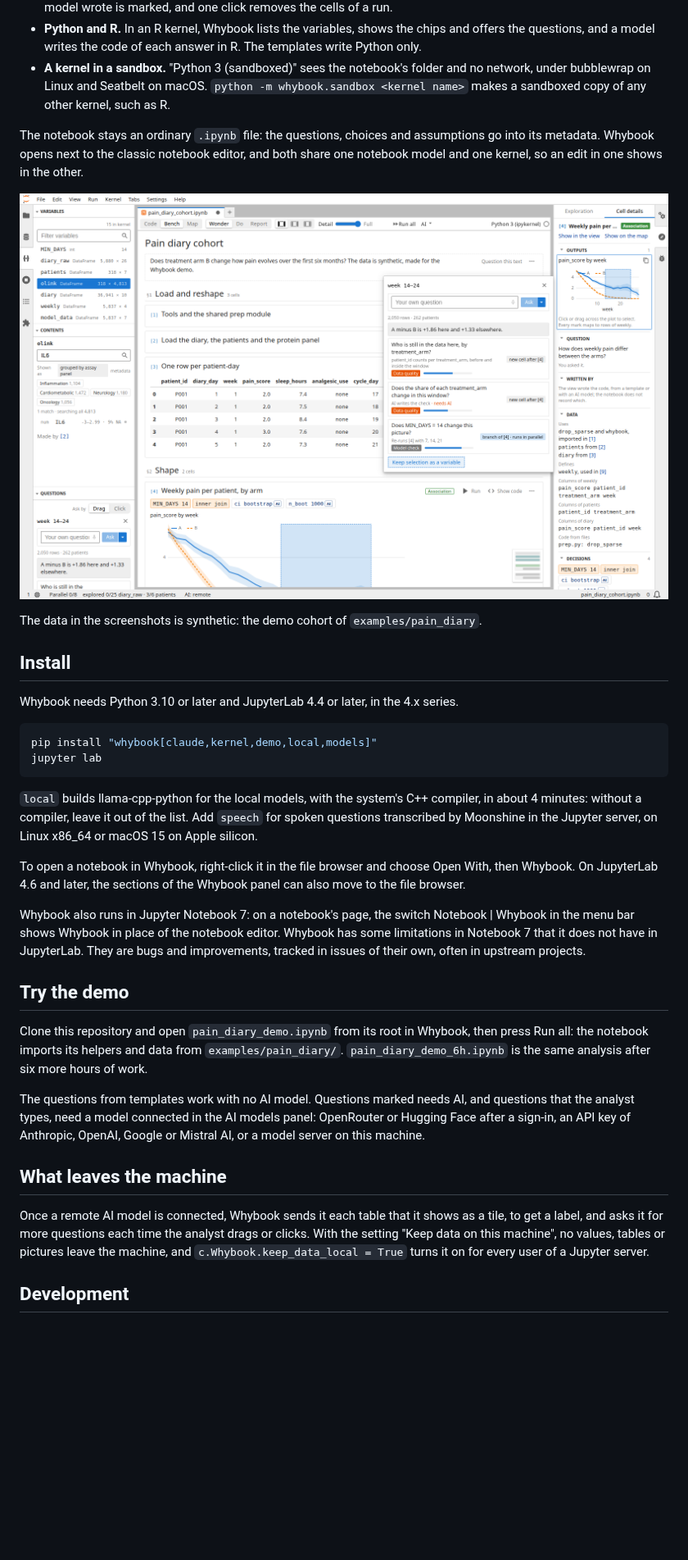
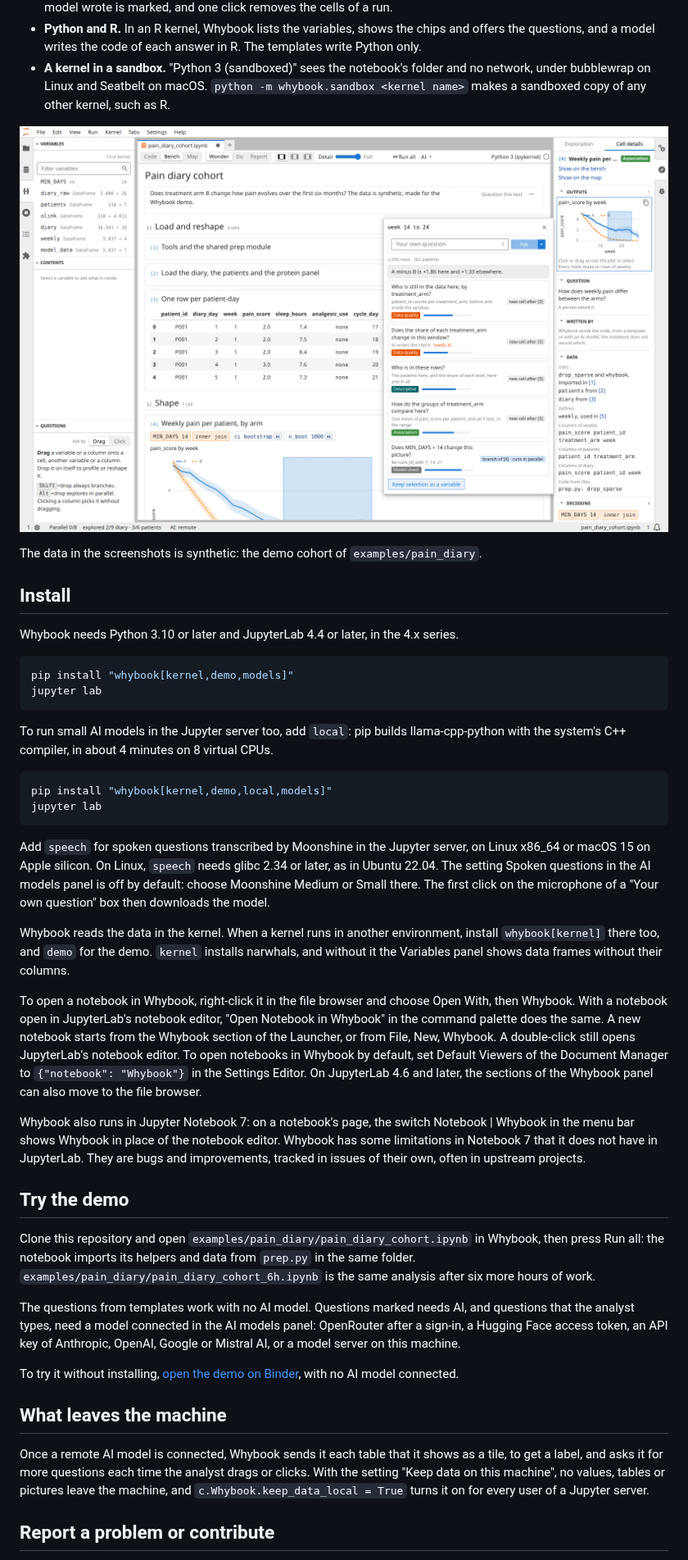
Before and after one commit to openteams-ai/whybook, a Markdown page: README.md, the part around one of its changes. Shown at 82% size. Rendered like a GitHub page; pictures changed too: screenshots/plot-selection.png; blank space fills up the shorter version.

Commit message:
Update README, add CONTRIBUTING.md

````diff
--- a/README.md
+++ b/README.md
@@ -25,9 +28,7 @@ Whybook is a view of a Jupyter notebook for asking questions about data and unde
 - **Python and R.** In an R kernel, Whybook lists the variables, shows the chips and offers the questions, and a model writes the code of each answer in R. The templates write Python only.
 - **A kernel in a sandbox.** "Python 3 (sandboxed)" sees the notebook's folder and no network, under bubblewrap on Linux and Seatbelt on macOS. `python -m whybook.sandbox <kernel name>` makes a sandboxed copy of any other kernel, such as R.
 
-The notebook stays an ordinary `.ipynb` file: the questions, choices and assumptions go into its metadata. Whybook opens next to the classic notebook editor, and both share one notebook model and one kernel, so an edit in one shows in the other.
-
-![A selection of weeks 14 to 24 on the plot of cell [4]. Whybook counts 2,050 rows and 262 patients behind it, reports that A minus B is +1.86 there and +1.33 elsewhere, and offers three questions, each with its place in the notebook.](https://raw.githubusercontent.com/openteams-ai/whybook/main/screenshots/plot-selection.png)
+![A selection of weeks 14 to 24 on the plot of cell [4]. Whybook counts 2,050 rows and 262 patients behind it, reports that A minus B is +1.86 there and +1.33 elsewhere, and offers five questions, each with its place in the notebook.](https://raw.githubusercontent.com/openteams-ai/whybook/main/screenshots/plot-selection.png)
 
 The data in the screenshots is synthetic: the demo cohort of `examples/pain_diary`.
 
@@ -36,25 +37,36 @@ The data in the screenshots is synthetic: the demo cohort of `examples/pain_diar
 Whybook needs Python 3.10 or later and JupyterLab 4.4 or later, in the 4.x series.
 
 ```bash
-pip install "whybook[claude,kernel,demo,local,models]"
+pip install "whybook[kernel,demo,models]"
 jupyter lab
 ```
 
-`local` builds llama-cpp-python for the local models, with the system's C++ compiler, in about 4 minutes: without a compiler, leave it out of the list. Add `speech` for spoken questions transcribed by Moonshine in the Jupyter server, on Linux x86_64 or macOS 15 on Apple silicon.
+To run small AI models in the Jupyter server too, add `local`: pip builds llama-cpp-python with the system's C++ compiler, in about 4 minutes on 8 virtual CPUs.
 
-To open a notebook in Whybook, right-click it in the file browser and choose Open With, then Whybook. On JupyterLab 4.6 and later, the sections of the Whybook panel can also move to the file browser.
+```bash
+pip install "whybook[kernel,demo,local,models]"
+jupyter lab
+```
+
+Add `speech` for spoken questions transcribed by Moonshine in the Jupyter server, on Linux x86_64 or macOS 15 on Apple silicon. On Linux, `speech` needs glibc 2.34 or later, as in Ubuntu 22.04. The setting Spoken questions in the AI models panel is off by default: choose Moonshine Medium or Small there. The first click on the microphone of a "Your own question" box then downloads the model.
+
+Whybook reads the data in the kernel. When a kernel runs in another environment, install `whybook[kernel]` there too, and `demo` for the demo. `kernel` installs narwhals, and without it the Variables panel shows data frames without their columns.
+
+To open a notebook in Whybook, right-click it in the file browser and choose Open With, then Whybook. With a notebook open in JupyterLab's notebook editor, "Open Notebook in Whybook" in the command palette does the same. A new notebook starts from the Whybook section of the Launcher, or from File, New, Whybook. A double-click still opens JupyterLab's notebook editor. To open notebooks in Whybook by default, set Default Viewers of the Document Manager to `{"notebook": "Whybook"}` in the Settings Editor. On JupyterLab 4.6 and later, the sections of the Whybook panel can also move to the file browser.
 
 Whybook also runs in Jupyter Notebook 7: on a notebook's page, the switch Notebook | Whybook in the menu bar shows Whybook in place of the notebook editor. Whybook has some limitations in Notebook 7 that it does not have in JupyterLab. They are bugs and improvements, tracked in issues of their own, often in upstream projects.
 
 ## Try the demo
 
-Clone this repository and open `pain_diary_demo.ipynb` from its root in Whybook, then press Run all: the notebook imports its helpers and data from `examples/pain_diary/`. `pain_diary_demo_6h.ipynb` is the same analysis after six more hours of work.
+Clone this repository and open `examples/pain_diary/pain_diary_cohort.ipynb` in Whybook, then press Run all: the notebook imports its helpers and data from `prep.py` in the same folder. `examples/pain_diary/pain_diary_cohort_6h.ipynb` is the same analysis after six more hours of work.
 
-The questions from templates work with no AI model. Questions marked needs AI, and questions that the analyst types, need a model connected in the AI models panel: OpenRouter or Hugging Face after a sign-in, an API key of Anthropic, OpenAI, Google or Mistral AI, or a model server on this machine.
+The questions from templates work with no AI model. Questions marked needs AI, and questions that the analyst types, need a model connected in the AI models panel: OpenRouter after a sign-in, a Hugging Face access token, an API key of Anthropic, OpenAI, Google or Mistral AI, or a model server on this machine.
+
+To try it without installing, [open the demo on Binder](https://mybinder.org/v2/gh/openteams-ai/whybook/main?urlpath=lab/tree/examples/pain_diary/pain_diary_cohort.ipynb), with no AI model connected.
 
 ## What leaves the machine
 
 Once a remote AI model is connected, Whybook sends it each table that it shows as a tile, to get a label, and asks it for more questions each time the analyst drags or clicks. With the setting "Keep data on this machine", no values, tables or pictures leave the machine, and `c.Whybook.keep_data_local = True` turns it on for every user of a Jupyter server.
 
-## Development
+## Report a problem or contribute
 
````
Also changed, not shown: other parts of README.md (+18 -20 lines), CONTRIBUTING.md (added, +52 -0 lines), screenshots/bench-chips.png (added), screenshots/bench.png.
